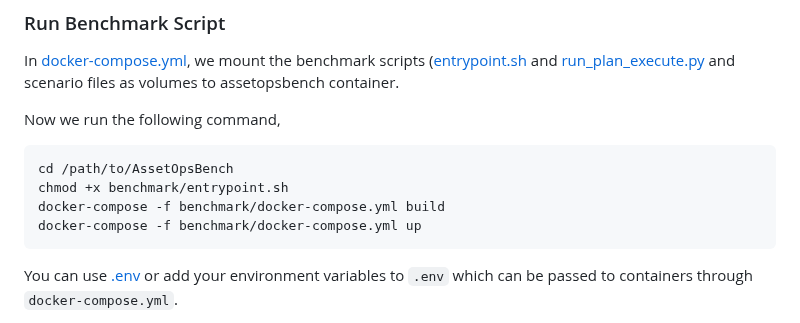
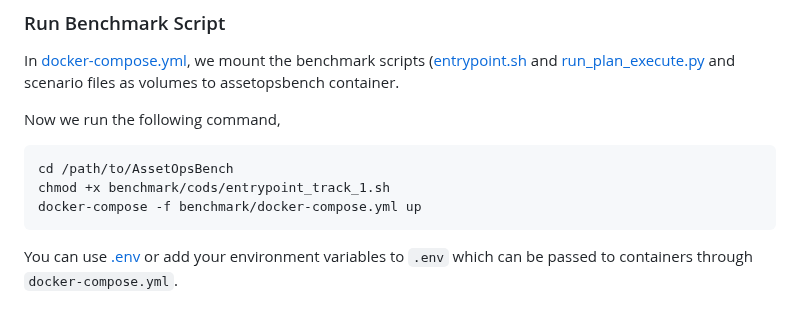
Before and after one commit to supminal/AssetOpsBench, a Markdown page: benchmark/cods_track1/README_CODS.md, the part around the change. Rendered like a GitHub page.

````diff
--- a/benchmark/cods_track1/README_CODS.md
+++ b/benchmark/cods_track1/README_CODS.md
@@ -226,8 +226,7 @@ Now we run the following command,
 
 ```commandline
 cd /path/to/AssetOpsBench
-chmod +x benchmark/entrypoint.sh
-docker-compose -f benchmark/docker-compose.yml build
+chmod +x benchmark/cods/entrypoint_track_1.sh
 docker-compose -f benchmark/docker-compose.yml up
 ```
 
````
